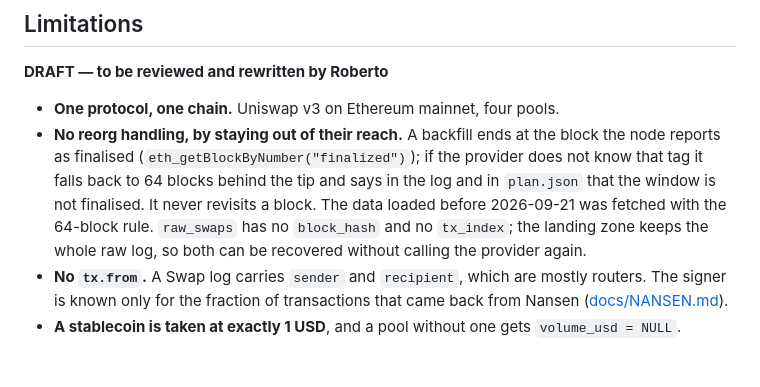
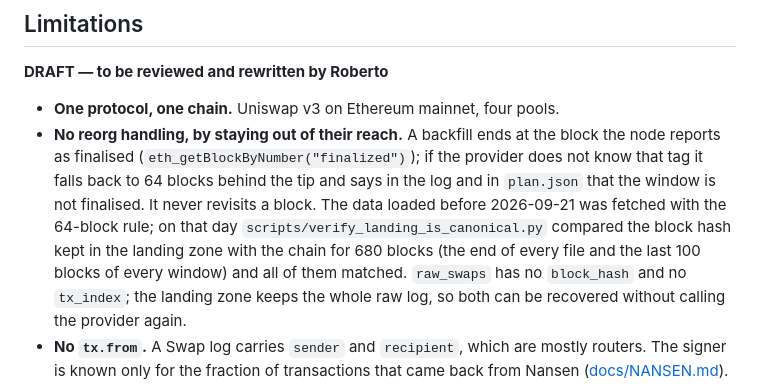
Before and after one commit to orwee/univ3-clickhouse-indexer, a Markdown page: README.md, the part around the change. GitHub-like rendering; blank space fills up the shorter version.

Commit message:
README: what the canonical-hash check found on the data fetched under the old rule
Co-Authored-By: Claude Fable 5.1 <noreply@anthropic.com>

```diff
--- a/README.md
+++ b/README.md
@@ -227,7 +227,10 @@ draft.
   node reports as finalised (`eth_getBlockByNumber("finalized")`); if the provider does not
   know that tag it falls back to 64 blocks behind the tip and says in the log and in
   `plan.json` that the window is not finalised. It never revisits a block. The data loaded
-  before 2026-09-21 was fetched with the 64-block rule. `raw_swaps` has no `block_hash` and no
+  before 2026-09-21 was fetched with the 64-block rule; on that day
+  `scripts/verify_landing_is_canonical.py` compared the block hash kept in the landing zone
+  with the chain for 680 blocks (the end of every file and the last 100 blocks of every
+  window) and all of them matched. `raw_swaps` has no `block_hash` and no
   `tx_index`; the landing zone keeps the whole raw log, so both can be recovered without
   calling the provider again.
 - **No `tx.from`.** A Swap log carries `sender` and `recipient`, which are mostly routers. The
```
